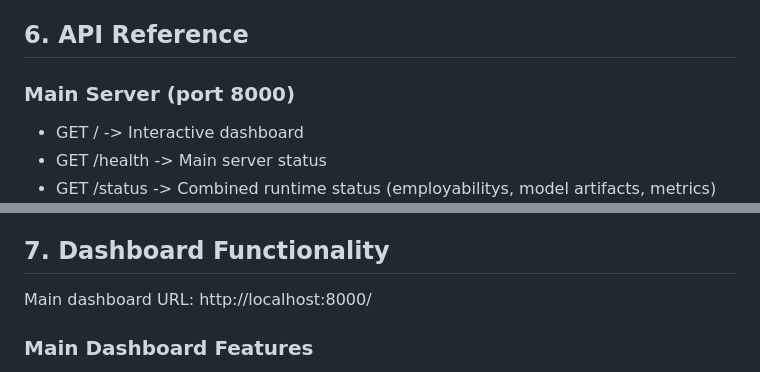
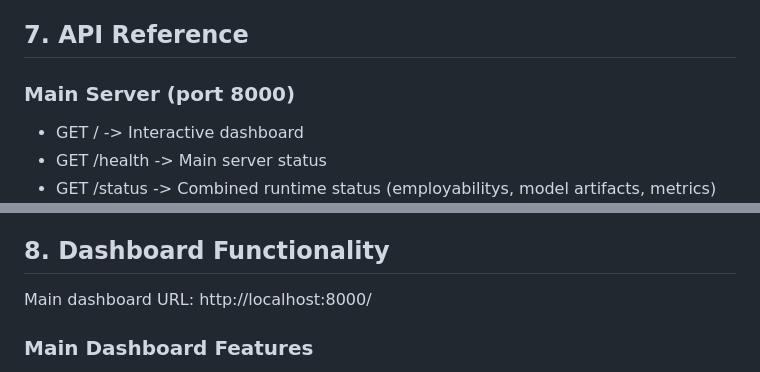
Before and after one commit to MechaNeil/Employability_Prediction_System, a Markdown page: README.md, 2 parts joined by grey strips. Drawn GitHub-style.

```diff
--- a/README.md
+++ b/README.md
@@ -199,7 +248,7 @@ Each employability retrains locally using /train or /retrain:
   - main_server
   - localhost
 
-## 6. API Reference
+## 7. API Reference
 
 ### Main Server (port 8000)
 
@@ -233,7 +282,7 @@ Each employability retrains locally using /train or /retrain:
 - POST /model/delete-version -> Delete selected local version (local family only)
 - POST /model/delete-family -> Delete local family (local family only)
 
-## 7. Dashboard Functionality
+## 8. Dashboard Functionality
 
 Main dashboard URL: http://localhost:8000/
 
```
Also changed, not shown: other parts of README.md (+57 -8 lines), .github/copilot-instructions.md (added, +13 -0 lines).
